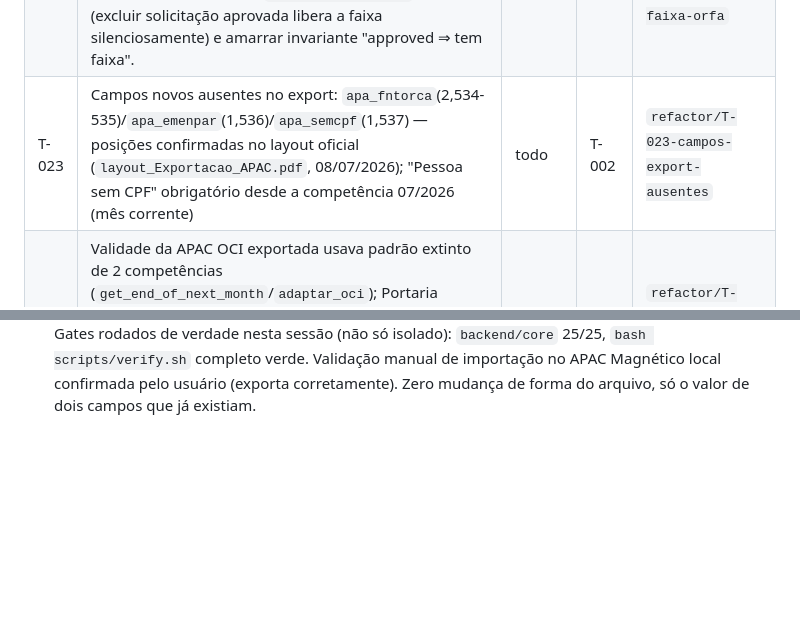
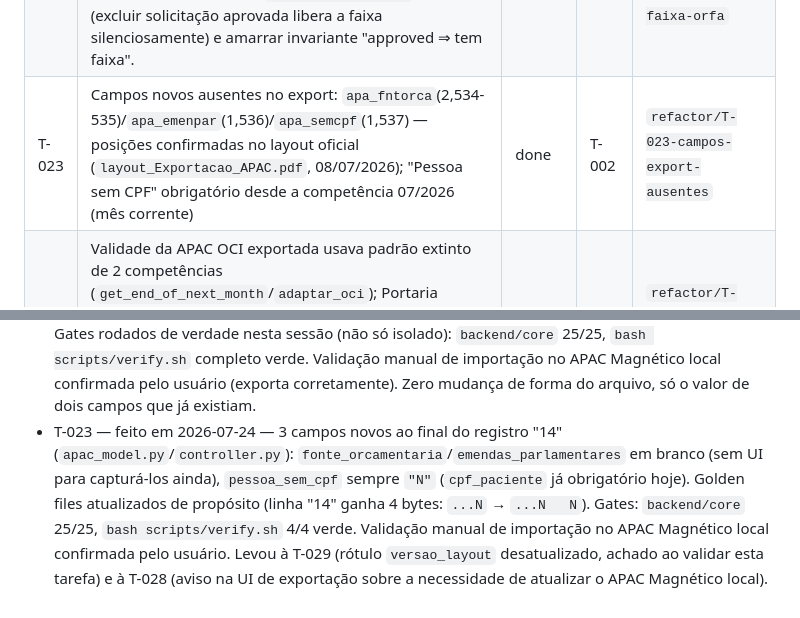
Before and after one commit to Cisbaf/Apac-Oci, a Markdown page: .context/tasks/INDEX.md, 2 parts joined by grey strips. GitHub-like rendering; blank space fills up the shorter version.

```diff
--- a/.context/tasks/INDEX.md
+++ b/.context/tasks/INDEX.md
@@ -27,7 +27,7 @@
 | T-018 | **Bug de produção** — APAC aprovada perde o vínculo com a faixa (fica "aprovada" sem faixa, invisível ao export). Vetor A (corrida): `ApacBatchController.search_for_available_batch` selecionava a faixa livre com `SELECT ... LIMIT 1` **sem lock**; duas aprovações simultâneas na mesma cidade/competência liam a mesma faixa como livre e a segunda sobrescrevia o vínculo da primeira, orfanando-a. Corrigido com `select_for_update()` + `order_by('id')` na seleção, sob a `@transaction.atomic` já existente na view de aprovação. | done | T-008 | `refactor/T-018-lock-faixa-aprovacao` |
 | T-019 | Continuação da T-006 no **lado da faixa**: `ApacBatchAdmin.get_readonly_fields` e `ApacBatchInline` (em `apac_request/admin.py`) deixam o campo `apac_request` editável por superuser — permite limpar/reatribuir o vínculo pela UI do admin, orfanando a APAC (mesmo sintoma da T-018, outro vetor). Tornar `apac_request` readonly para todos e `max_num=1` no inline. | todo | T-006 | `refactor/T-019-admin-lock-vinculo-faixa` |
 | T-020 | Reconciliação + invariante: (a) comando/relatório que lista APACs `approved` órfãs de faixa (`status="approved", apac_batch__isnull=True`) para reatribuição manual e desbloqueio do export dos casos já quebrados; (b) avaliar `on_delete=SET_NULL` da faixa (excluir solicitação aprovada libera a faixa silenciosamente) e amarrar invariante "approved ⇒ tem faixa". | todo | T-018 | `refactor/T-020-reconciliacao-faixa-orfa` |
-| T-023 | Campos novos ausentes no export: `apa_fntorca`(2,534-535)/`apa_emenpar`(1,536)/`apa_semcpf`(1,537) — posições confirmadas no layout oficial (`layout_Exportacao_APAC.pdf`, 08/07/2026); "Pessoa sem CPF" obrigatório desde a competência 07/2026 (mês corrente) | todo | T-002 | `refactor/T-023-campos-export-ausentes` |
+| T-023 | Campos novos ausentes no export: `apa_fntorca`(2,534-535)/`apa_emenpar`(1,536)/`apa_semcpf`(1,537) — posições confirmadas no layout oficial (`layout_Exportacao_APAC.pdf`, 08/07/2026); "Pessoa sem CPF" obrigatório desde a competência 07/2026 (mês corrente) | done | T-002 | `refactor/T-023-campos-export-ausentes` |
 | T-024 | Validade da APAC OCI exportada usava padrão extinto de 2 competências (`get_end_of_next_month`/`adaptar_oci`); Portaria SAES/MS Nº 3.958/2026 excluiu essa regra e fixou validade normal de 3 meses a partir da competência 04/2026. Corrigido: `get_end_of_month_offset(d, 2)` em `controller.py`/`adapter.py`, golden files atualizados. | done | T-002 | `refactor/T-024-validade-oci-regra-antiga` |
 | T-025 | Numeração (quinto dígito da APAC) sem nenhuma validação no sistema — faixa é confiada cegamente; risco operacional se dígito não bater com o atributo complementar do procedimento | todo | — | `refactor/T-025-quinto-digito-sem-validacao` |
 | T-026 | Cadastro (não código) das 2 novas OCIs de Saúde Bucal para mulheres em situação de violência (Portaria SAES/MS Nº 4.304/2026, vigente competência 07/2026) — `09.07.01.001-6` e `09.07.01.002-4`, CIDs e ~30-40 secundários compatíveis via Django Admin | todo | — | não se aplica / `refactor/T-026-cadastro-oci-saude-bucal` |
@@ -86,3 +86,4 @@ _(preencher ao concluir: `T-XXX — feito em AAAA-MM-DD — PR #NN — resumo de
 - T-018 — feito em 2026-07-23 — corrigido o vetor A da corrida de aprovação: `search_for_available_batch` agora usa `select_for_update()` + `order_by('id')` dentro da `@transaction.atomic` já existente na view de aprovação, impedindo que duas aprovações simultâneas leiam a mesma faixa livre e orfanem uma APAC "aprovada" sem faixa. Status corrigido aqui de `doing` para `done` (estava desatualizado — o merge para `master` já tinha ocorrido, commit `39762a0`, mas o `INDEX.md` não tinha sido atualizado na época).
 - Reconciliação de numeração T-018–T-022 — feita em 2026-07-23 — a branch de documentação `docs/registra-T-018-a-T-022` (não mergeada, criada a partir de um ponto anterior da `master`) reusou os IDs T-018/T-019/T-020 — já ocupados pela linha de correção da faixa (bug de produção + admin lock + reconciliação, ver acima) — para um conjunto totalmente diferente de achados (campos ausentes no export, validade da APAC OCI, quinto dígito, + duas novas tarefas de cadastro de OCI, T-021/T-022). Resolvido por decisão do usuário: a linha da faixa mantém T-018/T-019/T-020 como estão; a linha de compliance normativo foi renumerada para **T-023 a T-027** (campos export ausentes → T-023, validade OCI → T-024, quinto dígito → T-025, cadastro Saúde Bucal → T-026, cadastro Infectologia → T-027), com os arquivos de tarefa, os 4 documentos `ANALISE_*` de raiz e o `.docx` de comunicado trazidos da branch original com as referências de ID atualizadas. A tentativa da branch original de reabrir a T-014 (fechada em 2026-07-15) foi descartada — decisão do usuário permanece válida. Existe uma implementação candidata para a T-024 pronta no branch local `t019-patch-ready` (commit `ff6f43b`, nunca mergeado), que precisa rebase + renome antes de virar PR. Nenhum código de produção alterado nesta reconciliação, só `.context/` e documentação de raiz.
 - T-024 — feito em 2026-07-24 — implementação recuperada do branch provisório `t019-patch-ready` (feita numa sessão anterior em sandbox isolado, sem acesso a venv/internet para rodar gates), rebaseada na `master` atual (sem conflitos — toca arquivos diferentes da T-018/faixa) e renomeada para `refactor/T-024-validade-oci-regra-antiga`. `get_end_of_month_offset(d, months_ahead)` generaliza `get_end_of_next_month`; `controller.py`/`adapter.py` passam a usar offset 2 (fim do 3º mês) em vez de 1. Golden files atualizados (`data_fim_validade` 20250630→20250731 nos 3 cenários). Gates rodados de verdade nesta sessão (não só isolado): `backend/core` 25/25, `bash scripts/verify.sh` completo verde. Validação manual de importação no APAC Magnético local confirmada pelo usuário (exporta corretamente). Zero mudança de forma do arquivo, só o valor de dois campos que já existiam.
+- T-023 — feito em 2026-07-24 — 3 campos novos ao final do registro "14" (`apac_model.py`/`controller.py`): `fonte_orcamentaria`/`emendas_parlamentares` em branco (sem UI para capturá-los ainda), `pessoa_sem_cpf` sempre `"N"` (`cpf_paciente` já obrigatório hoje). Golden files atualizados de propósito (linha "14" ganha 4 bytes: `...N` → `...N   N`). Gates: `backend/core` 25/25, `bash scripts/verify.sh` 4/4 verde. Validação manual de importação no APAC Magnético local confirmada pelo usuário. Levou à T-029 (rótulo `versao_layout` desatualizado, achado ao validar esta tarefa) e à T-028 (aviso na UI de exportação sobre a necessidade de atualizar o APAC Magnético local).
```
Also changed, not shown: .context/tasks/T-023-campos-export-ausentes.md (+4 -4 lines).
